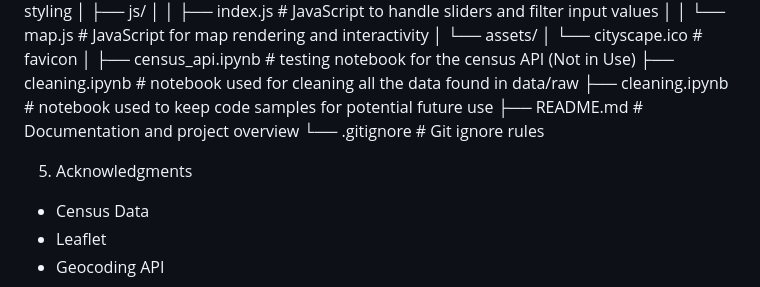
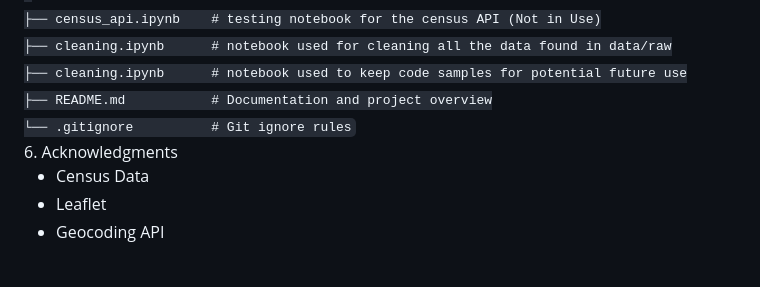
Before and after one commit to AntonKireyev/homefinder, a Markdown page: README.md, the part around one of its changes. GitHub-like rendering.

```diff
--- a/README.md
+++ b/README.md
@@ -77,8 +79,8 @@ Homefinder/</br>
 ├── cleaning.ipynb      # notebook used to keep code samples for potential future use</br>
 ├── README.md           # Documentation and project overview</br>
 └── .gitignore          # Git ignore rules</br>
-
-5. Acknowledgments
+</code>
+6. Acknowledgments
 
 * Census Data
 * Leaflet
```
Also changed, not shown: other parts of README.md (+3 -1 lines).
